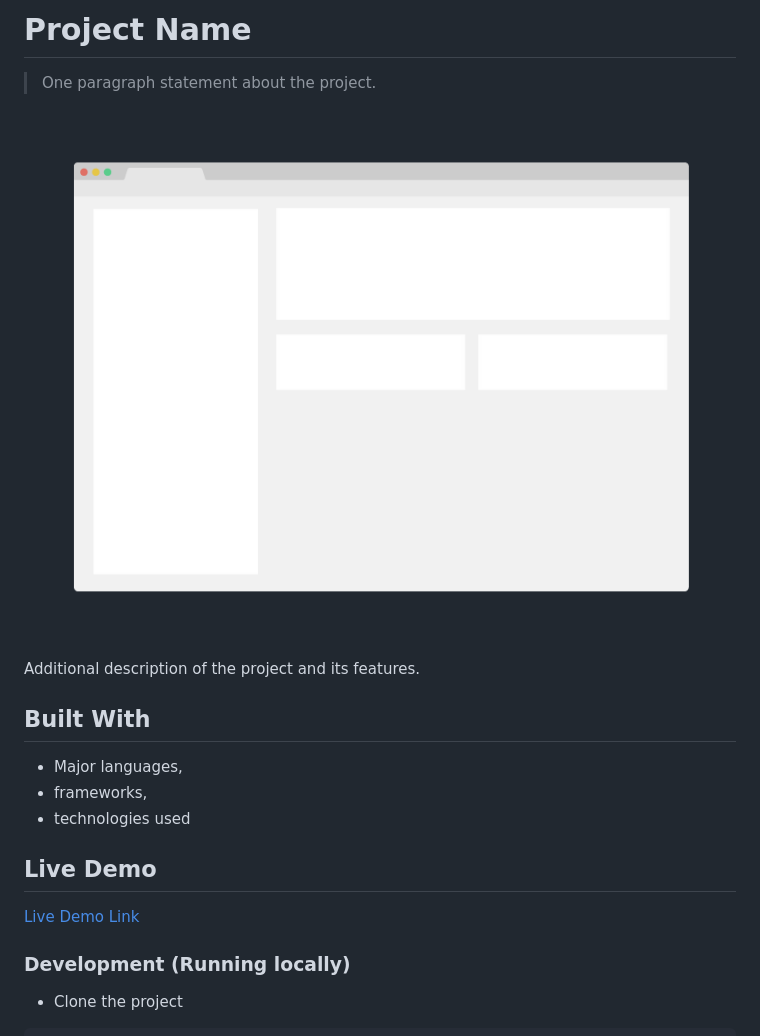
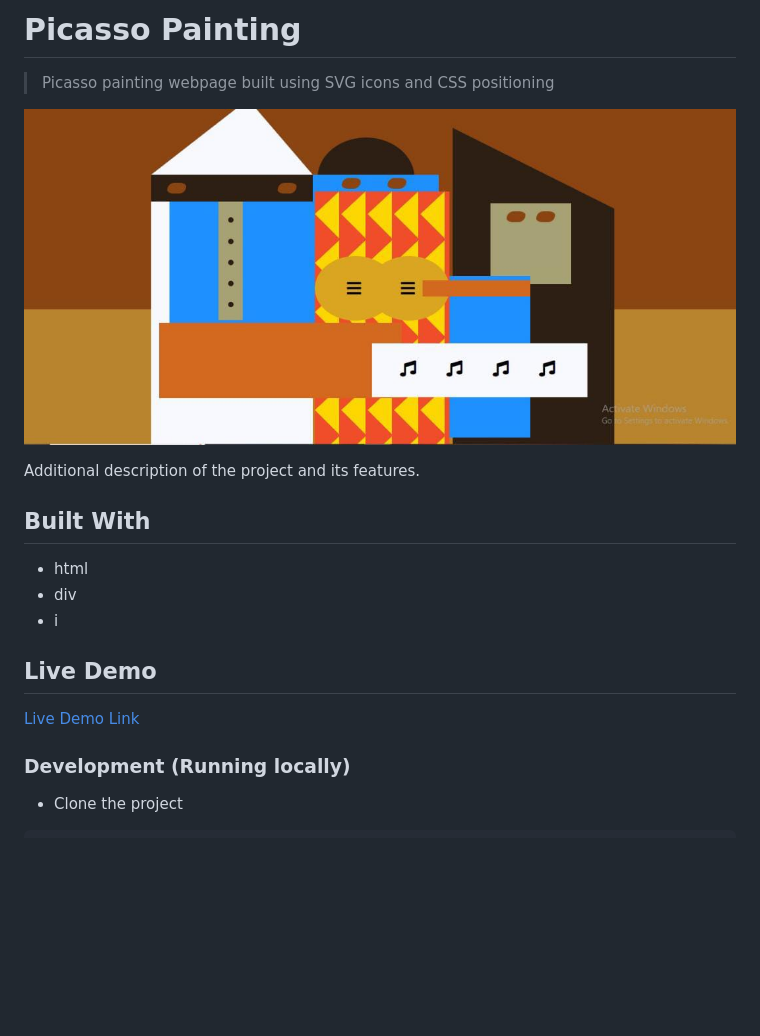
Before and after one commit to Yinkusadel/12-fcc-picasso-painting, a Markdown page: README.md, the part around the change printed below. GitHub-like rendering; pictures changed too: app_screenshot.png; blank space fills up the shorter version.

Commit message:
readme and screenshot update

```diff
--- a/README.md
+++ b/README.md
@@ -1,6 +1,6 @@
-# Project Name
+# Picasso Painting
 
-> One paragraph statement about the project.
+> Picasso painting webpage built using SVG icons and CSS positioning
 
 ![screenshot](./app_screenshot.png)
 
@@ -8,9 +8,9 @@ Additional description of the project and its features.
 
 ## Built With
 
-- Major languages,
-- frameworks,
-- technologies used
+- html
+- div
+- i
 
 ## Live Demo
 
```
Also changed, not shown: other parts of README.md (+1 -1 lines).
